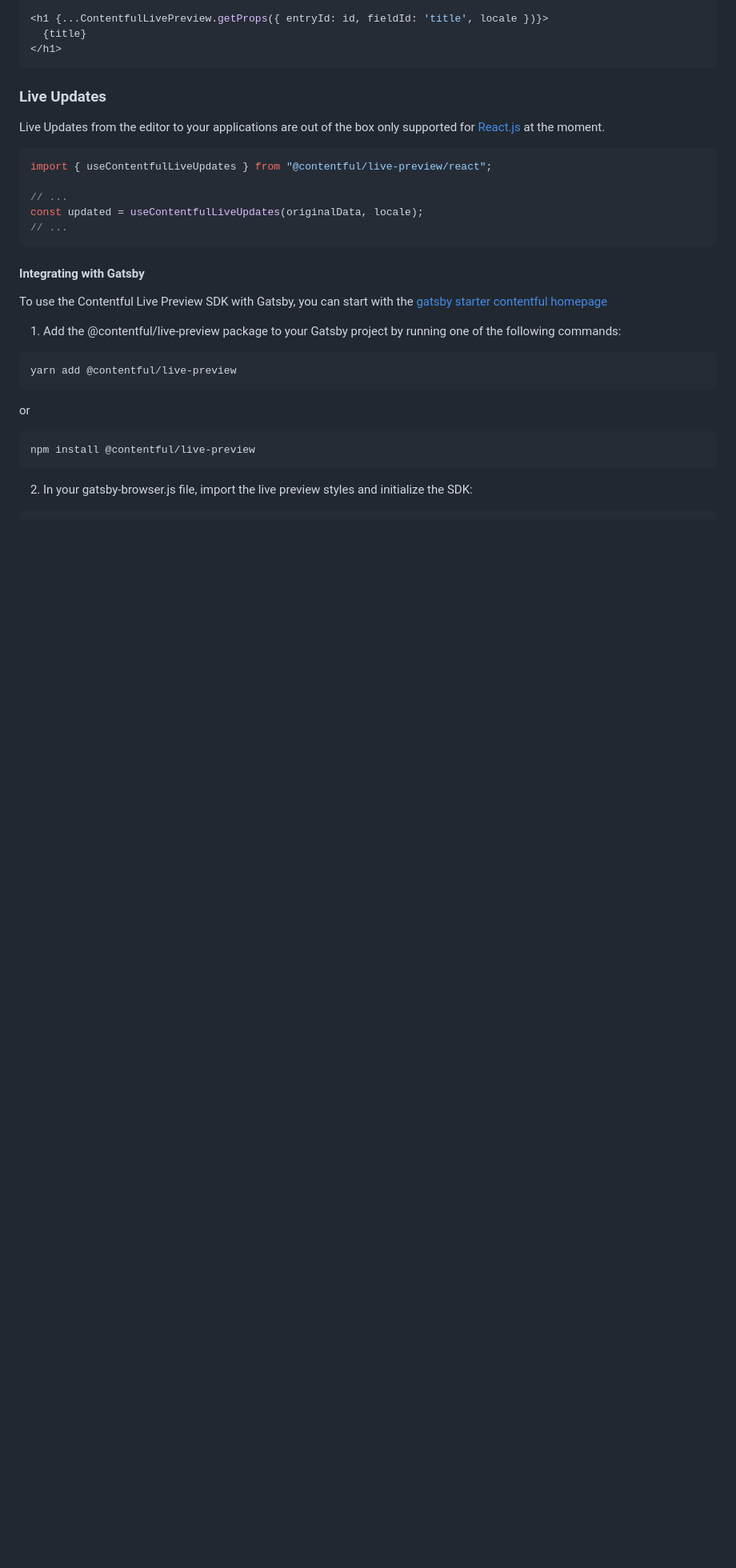
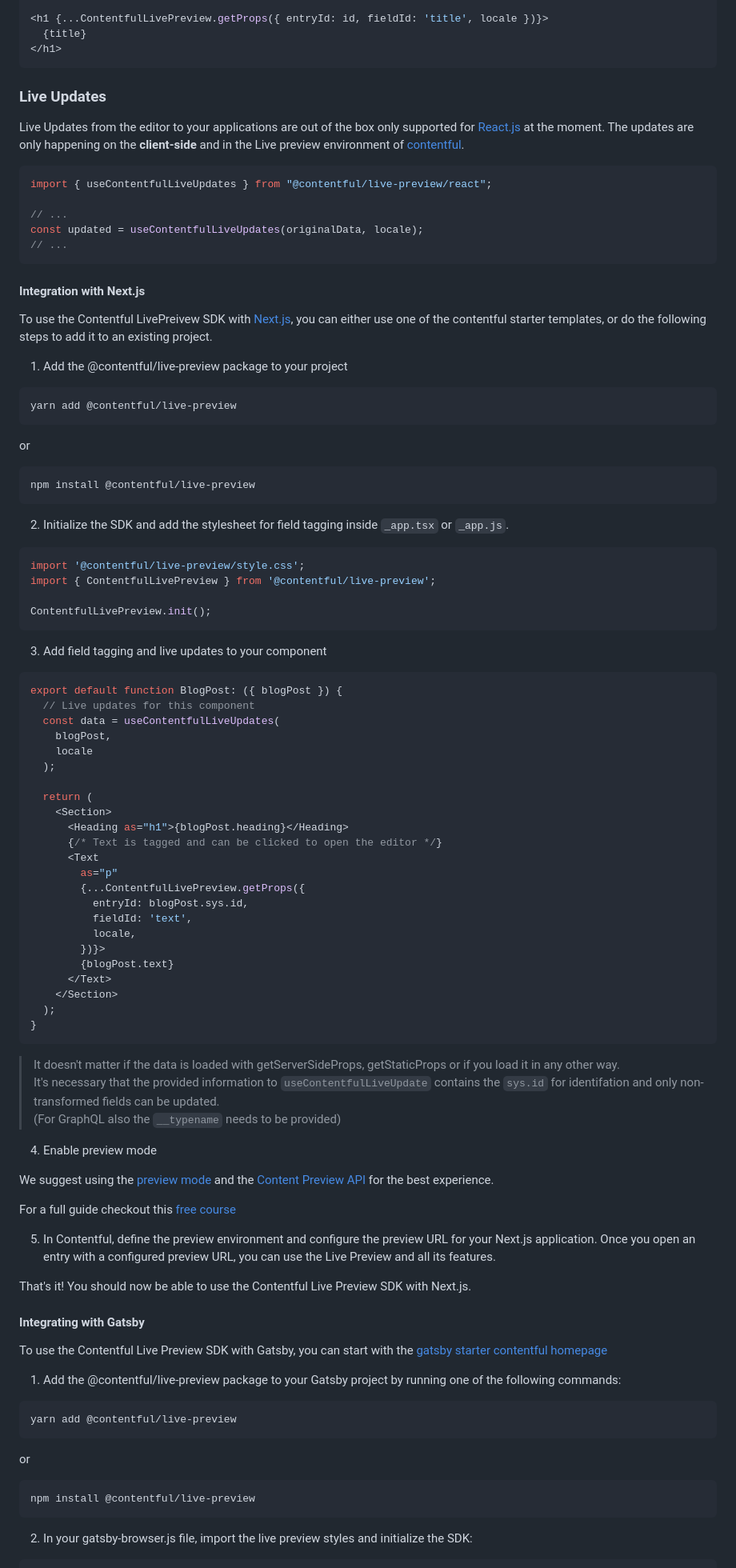
Before and after one commit to contentful/live-preview, a Markdown page: README.md, the part around one of its changes. Shown at 80% size. GitHub-like rendering; blank space fills up the shorter version.

Commit message:
docs: add integration for next.js

````diff
--- a/README.md
+++ b/README.md
@@ -57,6 +57,7 @@ import '@contentful/live-preview/style.css';
 ### Live Updates
 
 Live Updates from the editor to your applications are out of the box only supported for [React.js](https://reactjs.org/) at the moment.
+The updates are only happening on the **client-side** and in the Live preview environment of [contentful](https://app.contentful.com).
 
 ```tsx
 import { useContentfulLiveUpdates } from "@contentful/live-preview/react";
@@ -65,6 +66,71 @@ import { useContentfulLiveUpdates } from "@contentful/live-preview/react";
 const updated = useContentfulLiveUpdates(originalData, locale);
 // ...
 ```
+
+#### Integration with Next.js
+
+To use the Contentful LivePreivew SDK with [Next.js](https://nextjs.org), you can either use one of the contentful starter templates, or do the following steps to add it to an existing project.
+
+1. Add the @contentful/live-preview package to your project
+
+```bash
+yarn add @contentful/live-preview
+```
+
+or
+
+```bash
+npm install @contentful/live-preview
+```
+
+2. Initialize the SDK and add the stylesheet for field tagging inside `_app.tsx` or `_app.js`.
+
+```tsx
+import '@contentful/live-preview/style.css';
+import { ContentfulLivePreview } from '@contentful/live-preview';
+
+ContentfulLivePreview.init();
+```
+
+3. Add field tagging and live updates to your component
+
+```tsx
+export default function BlogPost: ({ blogPost }) {
+  // Live updates for this component
+  const data = useContentfulLiveUpdates(
+    blogPost,
+    locale
+  );
+
+  return (
+    <Section>
+      <Heading as="h1">{blogPost.heading}</Heading>
+      {/* Text is tagged and can be clicked to open the editor */}
+      <Text
+        as="p"
+        {...ContentfulLivePreview.getProps({
+          entryId: blogPost.sys.id,
+          fieldId: 'text',
+          locale,
+        })}>
+        {blogPost.text}
+      </Text>
+    </Section>
+  );
+}
+```
+
+> It doesn't matter if the data is loaded with getServerSideProps, getStaticProps or if you load it in any other way.<br>It's necessary that the provided information to `useContentfulLiveUpdate` contains the `sys.id` for identifation and only non-transformed fields can be updated.<br>(For GraphQL also the `__typename` needs to be provided)
+
+4. Enable preview mode
+
+We suggest using the [preview mode](https://nextjs.org/docs/advanced-features/preview-mode) and the [Content Preview API](https://www.contentful.com/developers/docs/references/content-preview-api/) for the best experience.
+
+For a full guide checkout this [free course](https://www.contentful.com/nextjs-starter-guide/)
+
+5. In Contentful, define the preview environment and configure the preview URL for your Next.js application. Once you open an entry with a configured preview URL, you can use the Live Preview and all its features.
+
+That's it! You should now be able to use the Contentful Live Preview SDK with Next.js.
 
 #### Integrating with Gatsby
 
````
Also changed, not shown: other parts of README.md (+1 -1 lines).
